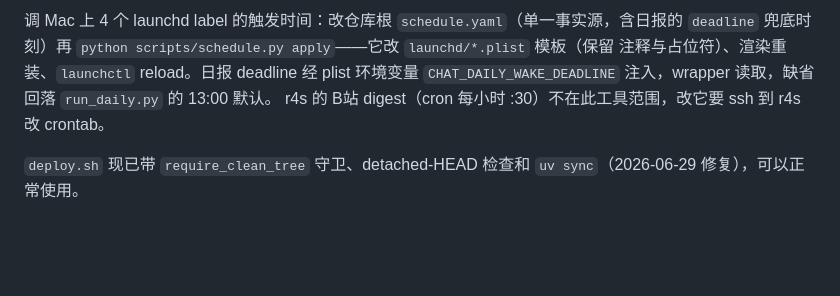
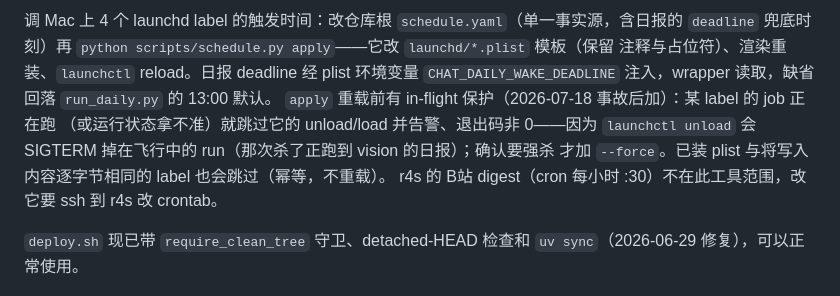
Before and after one commit to congee949/chat-daily-tg, a Markdown page: CLAUDE.md, the part around the change. Drawn GitHub-style; blank space fills up the shorter version.

Commit message:
docs(CLAUDE): 速查表补 apply 的 in-flight 保护说明

```diff
--- a/CLAUDE.md
+++ b/CLAUDE.md
@@ -118,6 +118,10 @@ python scripts/schedule.py apply         # 改 schedule.yaml 后一键重装+rel
 `deadline` 兜底时刻）再 `python scripts/schedule.py apply`——它改 `launchd/*.plist` 模板（保留
 注释与占位符）、渲染重装、`launchctl` reload。日报 deadline 经 plist 环境变量
 `CHAT_DAILY_WAKE_DEADLINE` 注入，wrapper 读取，缺省回落 `run_daily.py` 的 13:00 默认。
+`apply` 重载前有 in-flight 保护（2026-07-18 事故后加）：某 label 的 job 正在跑
+（或运行状态拿不准）就跳过它的 unload/load 并告警、退出码非 0——因为 `launchctl
+unload` 会 SIGTERM 掉在飞行中的 run（那次杀了正跑到 vision 的日报）；确认要强杀
+才加 `--force`。已装 plist 与将写入内容逐字节相同的 label 也会跳过（幂等，不重载）。
 r4s 的 B站 digest（cron 每小时 :30）不在此工具范围，改它要 ssh 到 r4s 改 crontab。
 
 `deploy.sh` 现已带 `require_clean_tree` 守卫、detached-HEAD 检查和 `uv sync`（2026-06-29 修复），可以正常使用。
```
